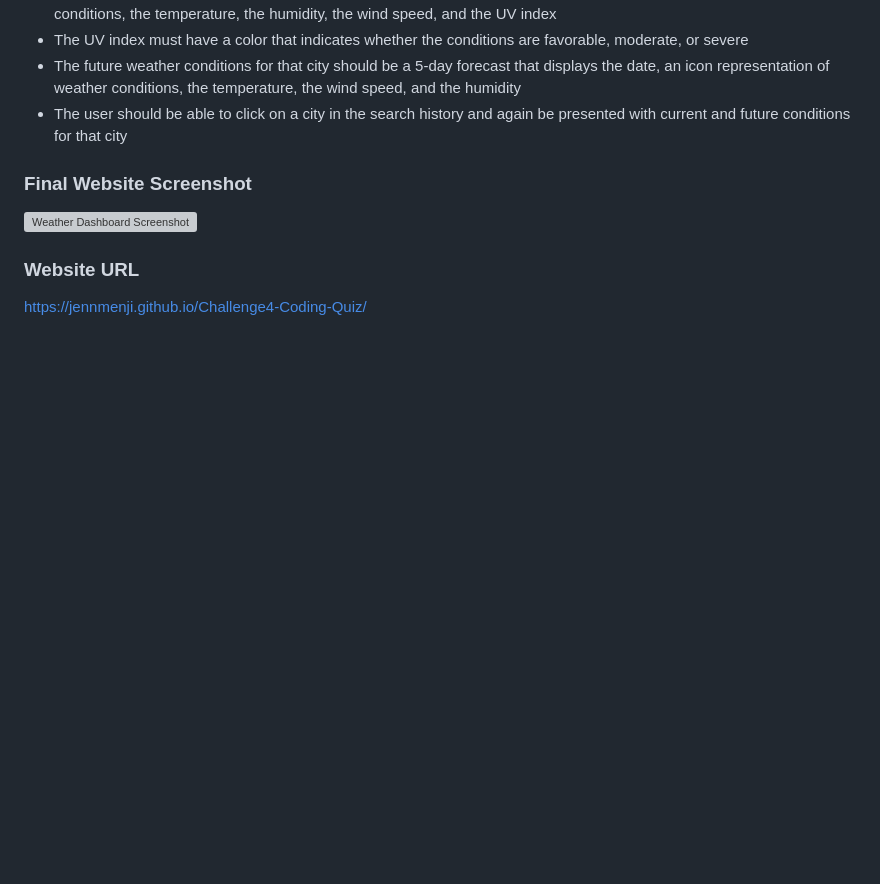
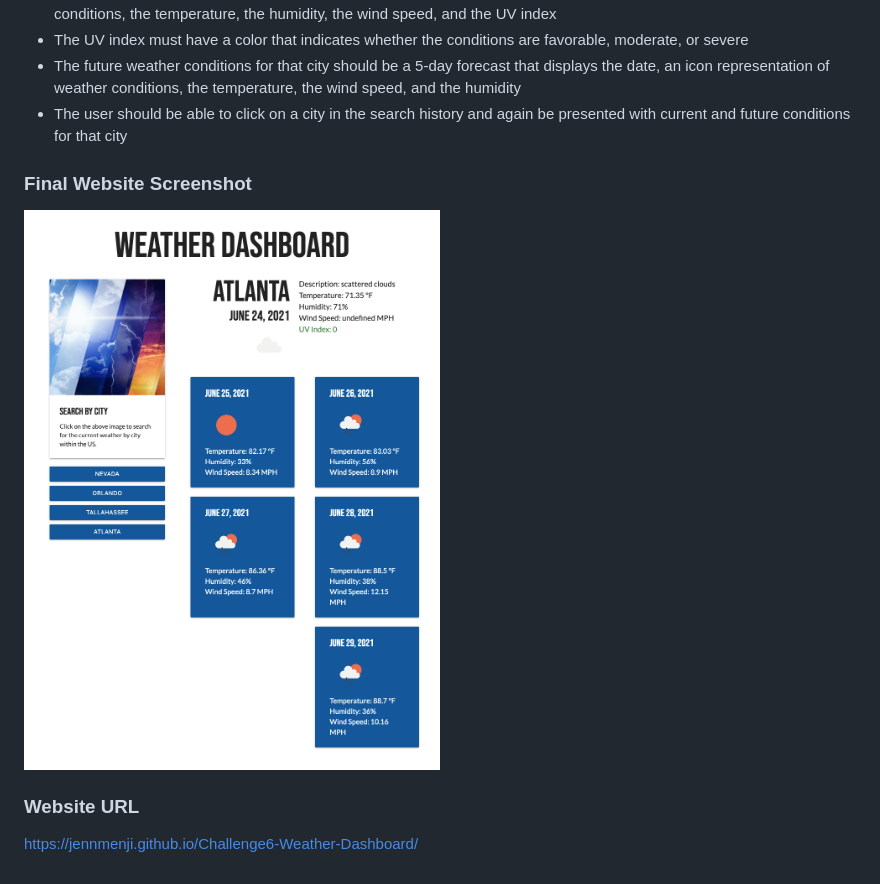
Before and after one commit to JennMenji/Challenge6-Weather-Dashboard, a Markdown page: README.md, the part around the change. Drawn GitHub-style; pictures changed too: assets/images/screenshot.png (added); blank space fills up the shorter version; grey boxes are pictures that could not be loaded.

```diff
--- a/README.md
+++ b/README.md
@@ -16,8 +16,8 @@ This application is meant to apply the knowledge and skills acquired from workin
 
 ### Final Website Screenshot
 
-![Weather Dashboard Screenshot](Assets/images/screenshot.png)
+![Weather Dashboard Screenshot](./assets/images/screenshot.png)
 
 ### Website URL
 
-https://jennmenji.github.io/Challenge4-Coding-Quiz/
+https://jennmenji.github.io/Challenge6-Weather-Dashboard/
```
Also changed, not shown: 5 other files.
